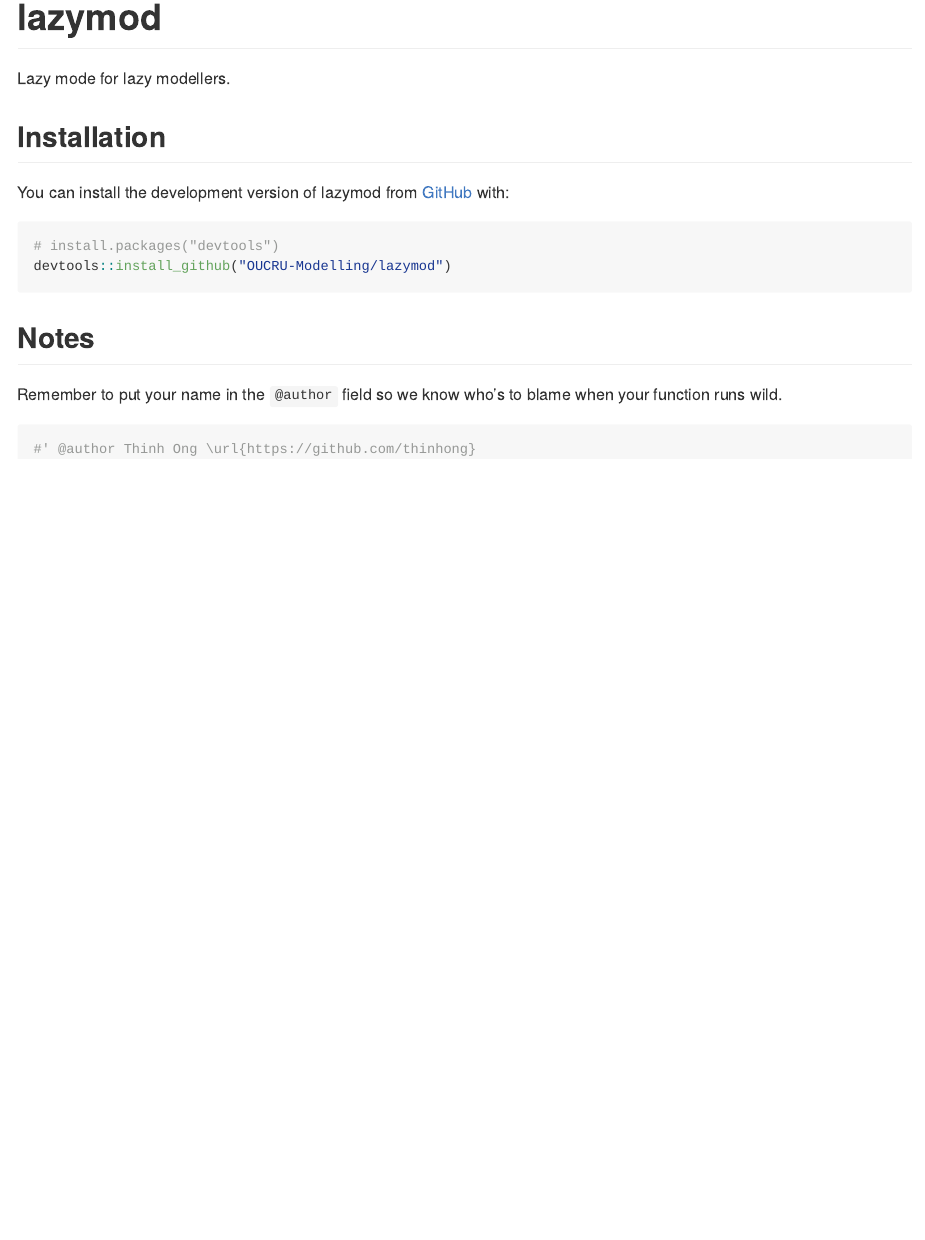
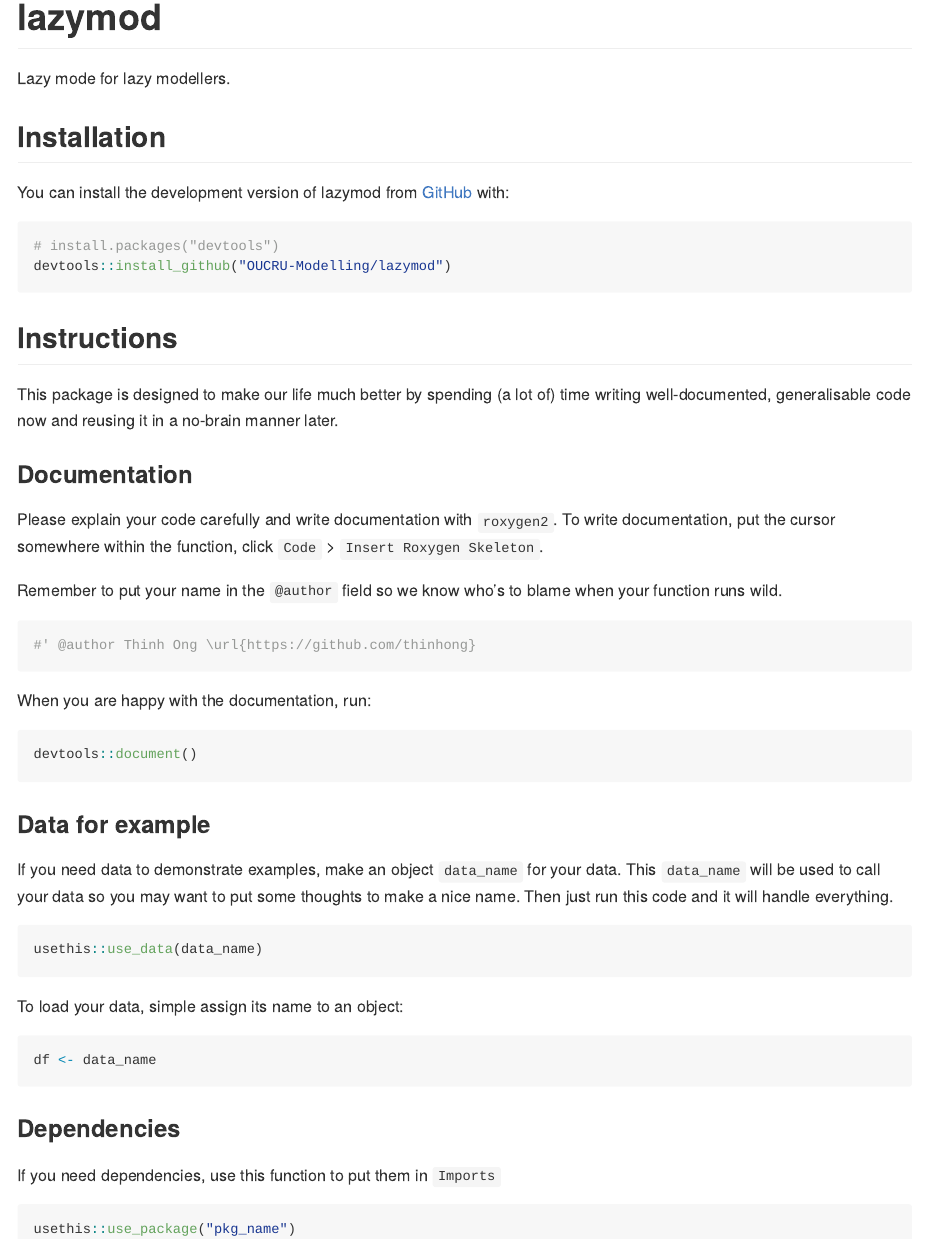
Before and after one commit to OUCRU-Modelling/lazymod, an R Markdown document (README.Rmd): the page in a window 1100 px wide, from its top. The pictures show the output file README.md that the author committed with the source, drawn offline in the style of GitHub.

Commit message:
update readme

````diff
--- a/README.Rmd
+++ b/README.Rmd
@@ -29,10 +30,44 @@
 devtools::install_github("OUCRU-Modelling/lazymod")
 ```
 
-## Notes
+## Instructions
+
+This package is designed to make our life much better by spending (a lot of) time writing well-documented, generalisable code now and reusing it in a no-brain manner later.
+
+### Documentation
+
+Please explain your code carefully and write documentation with `roxygen2`. To write documentation, put the cursor somewhere within the function, click `Code` \> `Insert Roxygen Skeleton`.
 
 Remember to put your name in the `@author` field so we know who's to blame when your function runs wild.
 
 ``` r
 #' @author Thinh Ong \url{https://github.com/thinhong}
 ```
+
+When you are happy with the documentation, run:
+
+``` r
+devtools::document()
+```
+
+### Data for example
+
+If you need data to demonstrate examples, make an object `data_name` for your data. This `data_name` will be used to call your data so you may want to put some thoughts to make a nice name. Then just run this code and it will handle everything.
+
+``` r
+usethis::use_data(data_name)
+```
+
+To load your data, simple assign its name to an object:
+
+``` r
+df <- data_name
+```
+
+### Dependencies
+
+If you need dependencies, use this function to put them in `Imports`
+
+``` r
+usethis::use_package("pkg_name")
+```
````
Also changed, not shown: README.md, README.Rmd (1 more changed lines).
